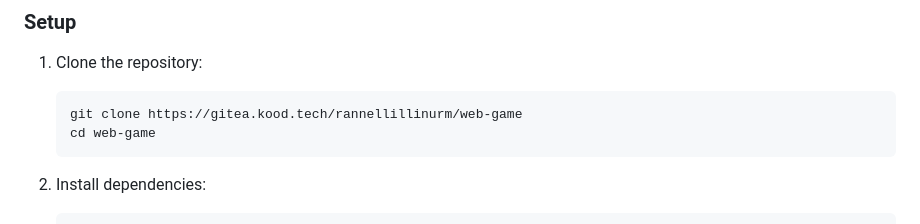
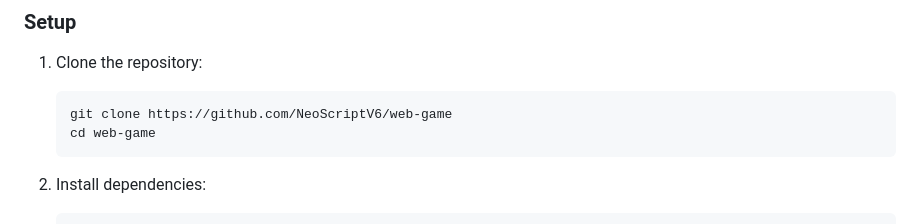
Before and after one commit to NeoScriptV6/Best-Pong-Game, a Markdown page: README.md, the part around the change. Rendered like a GitHub page.

````diff
--- a/README.md
+++ b/README.md
@@ -33,7 +33,7 @@ A real-time multiplayer Pong game that supports up to 4 players with customizabl
 
 1. Clone the repository:
    ```
-   git clone https://gitea.kood.tech/rannellillinurm/web-game
+   git clone https://github.com/NeoScriptV6/web-game
    cd web-game
    ```
 
````
